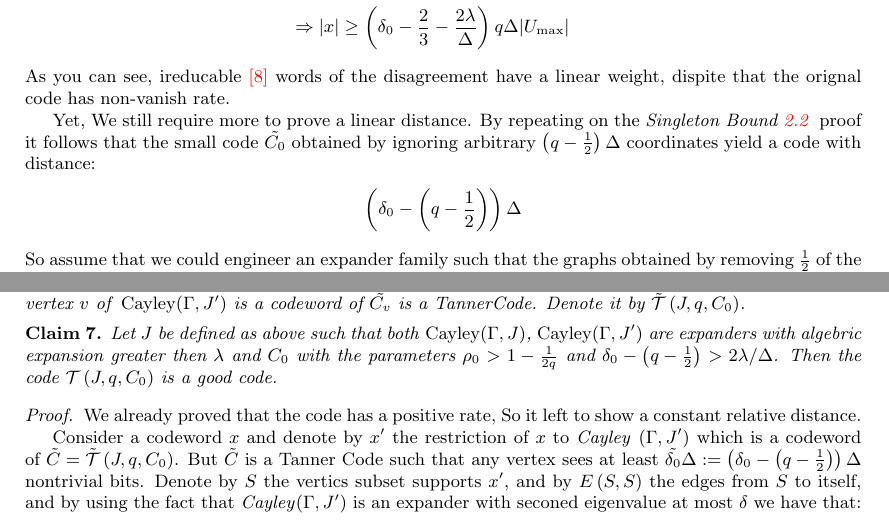
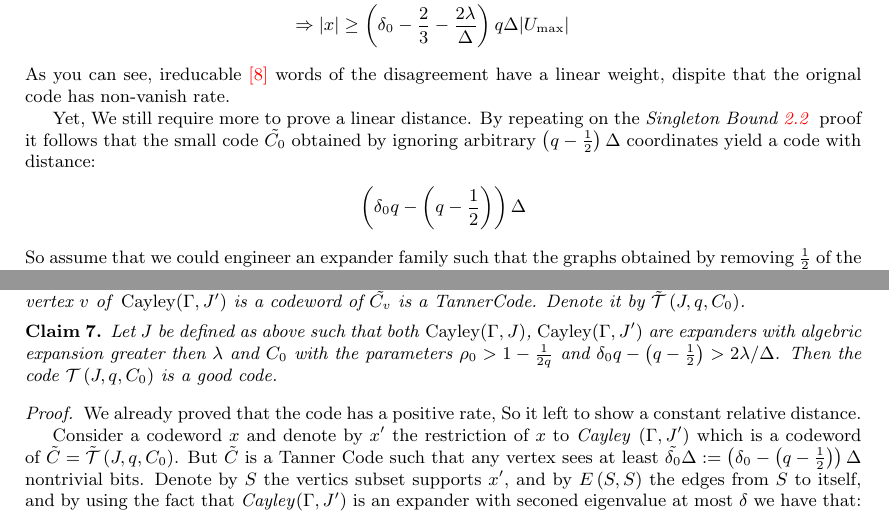
Before and after one commit to dudupo/Academic, a LaTeX paper (projects/NLTES_project/ltc_ldpc/ldpc_ltc.tex, which reads projects/NLTES_project/ltc_ldpc/goodltc.tex): two parts of page 8 of 12, joined at a grey line, cut so that both start at the same text. Compiled offline with pdfLaTeX.

Commit message:
compiling -Wed Feb  8 04:10:18 PM IST 2023

```diff
--- a/projects/NLTES_project/ltc_ldpc/goodltc.tex
+++ b/projects/NLTES_project/ltc_ldpc/goodltc.tex
@@ -21,7 +21,7 @@
 By repeating on the \emph{Singleton Bound \ref{theorem*:Sing} } proof it follows that the small code $\tilde{C_{0}}$ obtained by ignoring arbitrary $ \left( q - \frac{1}{2} \right) \Delta $ coordinates yield a code with distance:
 \begin{equation*}
   \begin{split}
-      \left( \delta_{0} - \left( q - \frac{1}{2} \right) \right)\Delta
+    \left( \delta_{0}q - \left( q - \frac{1}{2} \right) \right)\Delta
   \end{split}
 \end{equation*}
 So assume that we could engineer an expander family such that the graphs obtained by removing $\frac{1}{2}$ of the edges connected for each vertex result also expanders, and in addition, regarding $\tilde{C_{0}}$ each edge is checked by both vertices on its support. Namely, a good Tanners Code could be defined on the restricted graphs; Then, any string that satisfies the original checks also has a linear weight. To achieve this property, we will restrict ourselves to a particular family of Cayley Graphs.
@@ -39,7 +39,7 @@
   \end{equation*}
   Define the code $\mathcal{T}\left(J, q , C_{0}\right)$ to be the subspace such that any vertex's local view over the edges defined by $\Jvv \cup J^{\prime}$ is a codeword of $C_{0}$. In addition, let's associate a code $\Cvv$ obtained for any vertex by ignoring the bits supported on the $\Jvv$ coordinates. Notice that code defined by requiring that the local view of any vertex $v$ of \emph{Cayley}$\left(\Gamma, J^{\prime} \right)$ is a codeword of $\Cvv$ is a TannerCode. Denote it by $ \tilde{\mathcal{T}}\left(J, q ,C_{0}\right)$.
 \end{definition}
-  \begin{claim} Let $J$ be defined as above such that both \emph{Cayley}$\left( \Gamma, J \right)$, \emph{Cayley}$\left( \Gamma, J^{\prime} \right)$ are expanders with algebric expansion greater then $\lambda$ and $C_0$ with the parameters $\rho_{0} > 1 - \frac{1}{2q}$ and $ \delta_{0} - \left( q - \frac{1}{2} \right) > 2\lambda/\Delta$. Then the code $\mathcal{T}\left(J, q ,C_{0}\right)$ is a good code.\end{claim}
+\begin{claim} Let $J$ be defined as above such that both \emph{Cayley}$\left( \Gamma, J \right)$, \emph{Cayley}$\left( \Gamma, J^{\prime} \right)$ are expanders with algebric expansion greater then $\lambda$ and $C_0$ with the parameters $\rho_{0} > 1 - \frac{1}{2q}$ and $ \delta_{0}q - \left( q - \frac{1}{2} \right) > 2\lambda/\Delta$. Then the code $\mathcal{T}\left(J, q ,C_{0}\right)$ is a good code.\end{claim}
 \begin{proof} We already proved that the code has a positive rate, So it left to show a constant relative distance.
 
   Consider a codeword $x$ and denote by $x^{\prime}$ the restriction of $x$ to \emph{Cayley }$\left( \Gamma, J^{\prime}  \right)$ which is a codeword of $\tilde{C} = \tilde{\mathcal{T}}\left(J, q ,C_{0}\right)$. But $\tilde{C}$ is a Tanner Code such that any vertex sees at least $ \tilde{\delta_{0}} \Delta := \left(\delta_{0} - \left( q - \frac{1}{2}   \right) \right)\Delta $ nontrivial bits.
```
Also changed, not shown: projects/pdfs/ldpc_ltc.pdf. Lines whose indentation alone changed are shown as unchanged.
